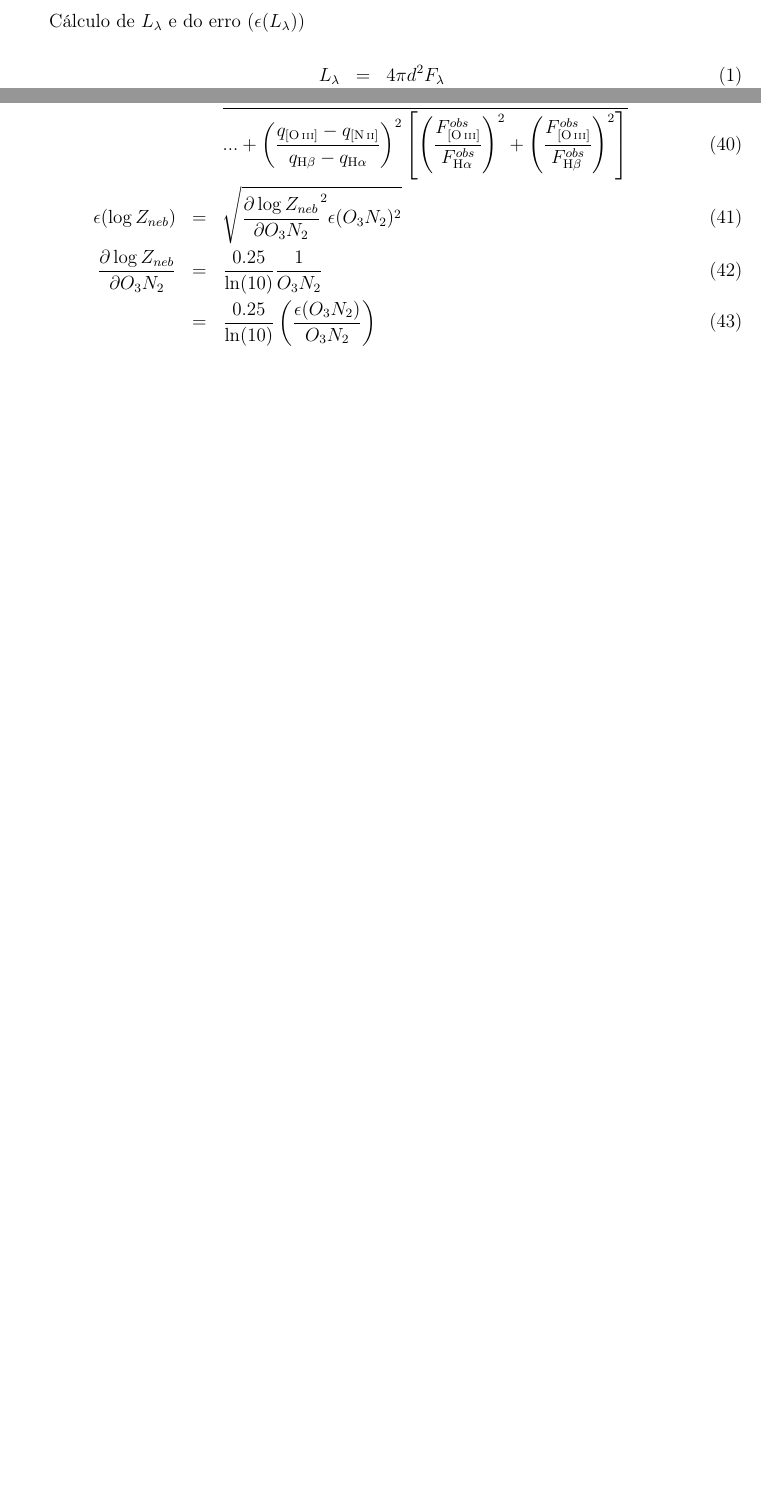
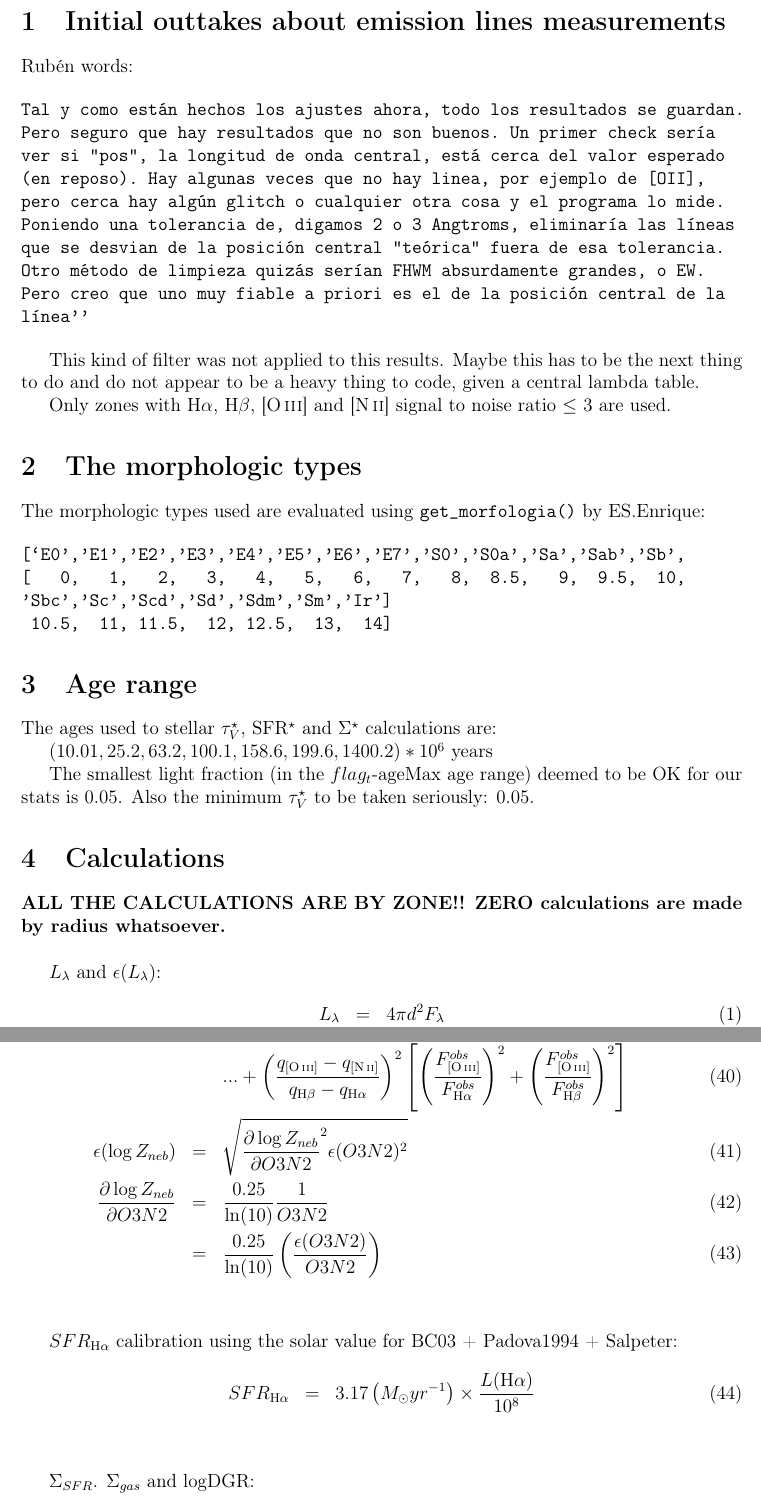
Before and after one commit to elacerda/emlines, a LaTeX document (latex/tau.tex): two parts of pages 1 and 3 of 3 before the commit and two parts of pages 1 and 4 of 4 after it, joined at a grey line, cut at the place of the change, the shorter picture padded with empty space. Compiled offline with LaTeX, dvips and Ghostscript.

Commit message:
Updates in the tex file.

```diff
--- a/latex/tau.tex
+++ b/latex/tau.tex
@@ -53,10 +53,53 @@
 
 \begin{document}
 
-Cálculo de $L_\lambda$ e do erro ($\epsilon (L_\lambda)$)
+\section{Initial outtakes about emission lines measurements}
 
+Rub\'en words:
+
+\begin{verbatim}
+Tal y como están hechos los ajustes ahora, todo los resultados se guardan.
+Pero seguro que hay resultados que no son buenos. Un primer check sería
+ver si "pos", la longitud de onda central, está cerca del valor esperado
+(en reposo). Hay algunas veces que no hay linea, por ejemplo de [OII],
+pero cerca hay algún glitch o cualquier otra cosa y el programa lo mide.
+Poniendo una tolerancia de, digamos 2 o 3 Angtroms, eliminaría las líneas
+que se desvian de la posición central "teórica" fuera de esa tolerancia.
+Otro método de limpieza quizás serían FHWM absurdamente grandes, o EW.
+Pero creo que uno muy fiable a priori es el de la posición central de la
+línea''
+\end{verbatim}
+
+This kind of filter was not applied to this results. Maybe this has to be the next thing to do and do not appear to be a heavy thing to code, given a central lambda table.
+
+Only zones with H$\alpha$, H$\beta$, [O\thinspace{\sc iii}] and [N\thinspace{\sc ii}] signal to noise ratio $\leq$ 3 are used.
+
+\section{The morphologic types}
+The morphologic types used are evaluated using \texttt{get\_morfologia()} by ES.Enrique:
+
+\begin{verbatim}
+[‘E0','E1','E2','E3','E4','E5','E6','E7','S0','S0a','Sa','Sab','Sb',
+[   0,   1,   2,   3,   4,   5,   6,   7,   8,  8.5,   9,  9.5,  10,
+'Sbc','Sc','Scd','Sd','Sdm','Sm','Ir']
+ 10.5,  11, 11.5,  12, 12.5,  13,  14]
+\end{verbatim}
+
+\section{Age range}
+The ages used to stellar $\tau_V^{\star}$, SFR${}^\star$ and $\Sigma^\star$ calculations are: \
+
+$\left( 10.01 , 25.2 , 63.2, 100.1 , 158.6 , 199.6 , 1400.2 \right) * 10^6$ years
+
+The smallest light fraction (in the $flag_t$-ageMax age range) deemed to be OK for our stats is 0.05. Also the minimum $\tau_V^\star$ to be taken seriously: 0.05.
+
+\section{Calculations}
+
+\textbf{ALL THE CALCULATIONS ARE BY ZONE!! ZERO calculations are made by radius whatsoever.}
+\\
+
+$L_\lambda$ and $\epsilon (L_\lambda)$:
 \begin{eqnarray}
 	L_\lambda &=& 4 \pi d^2 F_\lambda \\
 	\epsilon (L_\lambda) &=& 4 \pi d^2 \epsilon (F_\lambda)
 \end{eqnarray}
+\\
 
@@ -152,5 +198,16 @@ Propagação no erro de $O_3N_2$ e $\log Z_{neb}$:
 \sqrt{ \epsilon(F_{\oIII}^{obs})^2 + \left(\frac{F_{\oIII}^{obs}}{F_{\nII}^{obs}}\right)^2 \epsilon(F_{\nII}^{obs})^2 + ... } \\
 	&& \overline{... + \left(\frac{q_{\oIII} - q_{\nII}}{q_{\Hbeta} - q_{\Halpha}}\right)^2 \left[\left(\frac{F_{\oIII}^{obs}}{F_{\Halpha}^{obs}}\right)^2 + \left(\frac{F_{\oIII}^{obs}}{F_{\Hbeta}^{obs}}\right)^2 \right]} \\
-	\epsilon(\log Z_{neb}) &=& \sqrt{\del{\log Z_{neb}}{O_3N_2}^2 \epsilon(O_3N_2)^2} \\
-	\del{\log Z_{neb}}{O_3N_2} &=& \frac{0.25}{\ln(10)} \frac{1}{O_3N_2} \\
-	&=& \frac{0.25}{\ln(10)} \left(\frac{\epsilon(O_3N_2)}{O_3N_2}\right)
+	\epsilon(\log Z_{neb}) &=& \sqrt{\del{\log Z_{neb}}{O3N2}^2 \epsilon(O3N2)^2} \\
+	\del{\log Z_{neb}}{O3N2} &=& \frac{0.25}{\ln(10)} \frac{1}{O3N2} \\
+	&=& \frac{0.25}{\ln(10)} \left(\frac{\epsilon(O3N2)}{O3N2}\right)
+\end{eqnarray}
+\\
+
+$SFR_{\Halpha}$ calibration using the solar value for BC03 + Padova1994 + Salpeter:
+\begin{eqnarray}
+	SFR_{\Halpha} &=& 3.17 \left(M_\odot yr^{-1}\right) \times \frac{L(\Halpha)}{10^8}
+\end{eqnarray}
+\\
+
+$\Sigma_{SFR}$. $\Sigma_{gas}$ and $\log$DGR:
+\begin{eqnarray}
```
Also changed, not shown: latex/tau.pdf, latex/tau.tex (38 more changed lines).
